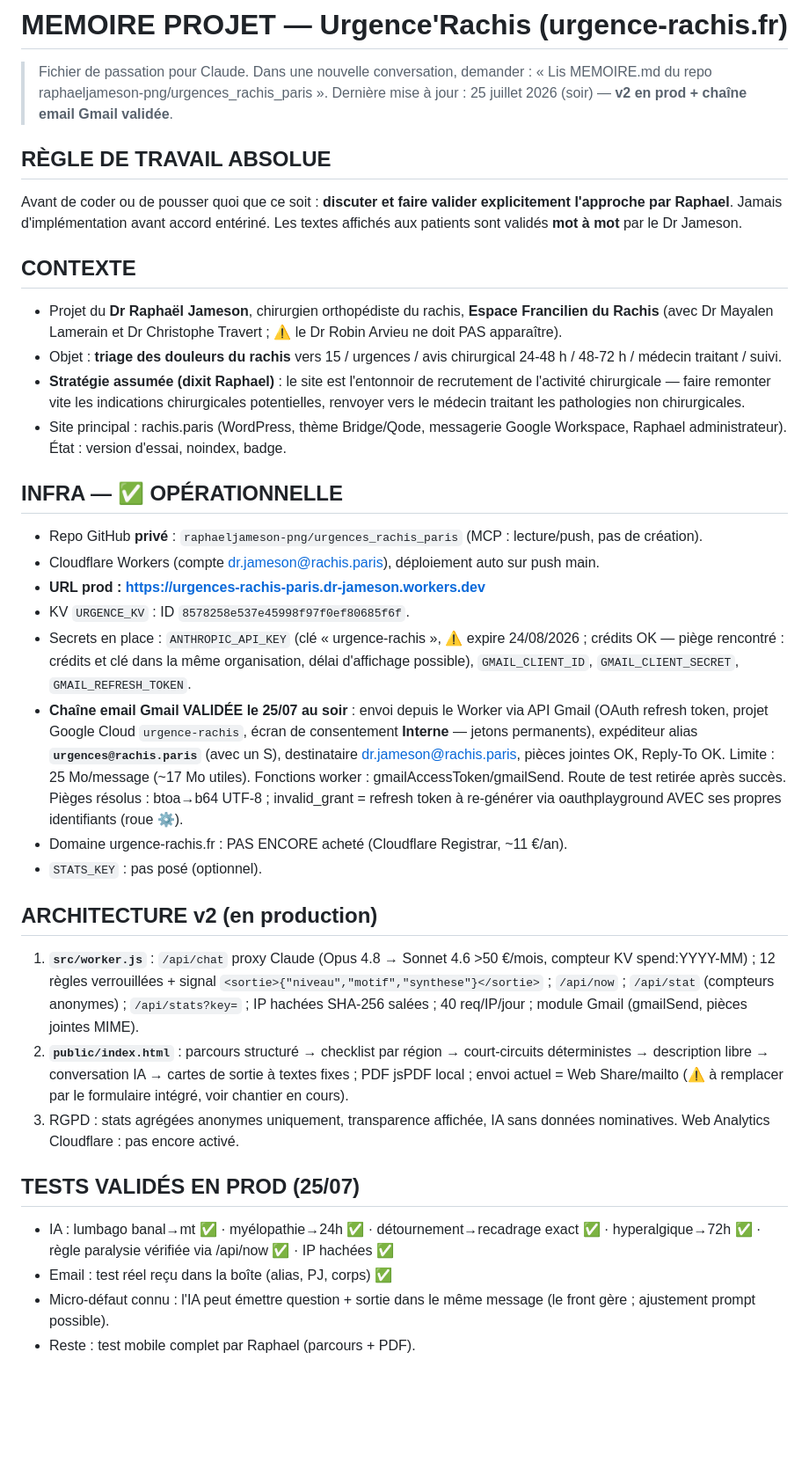
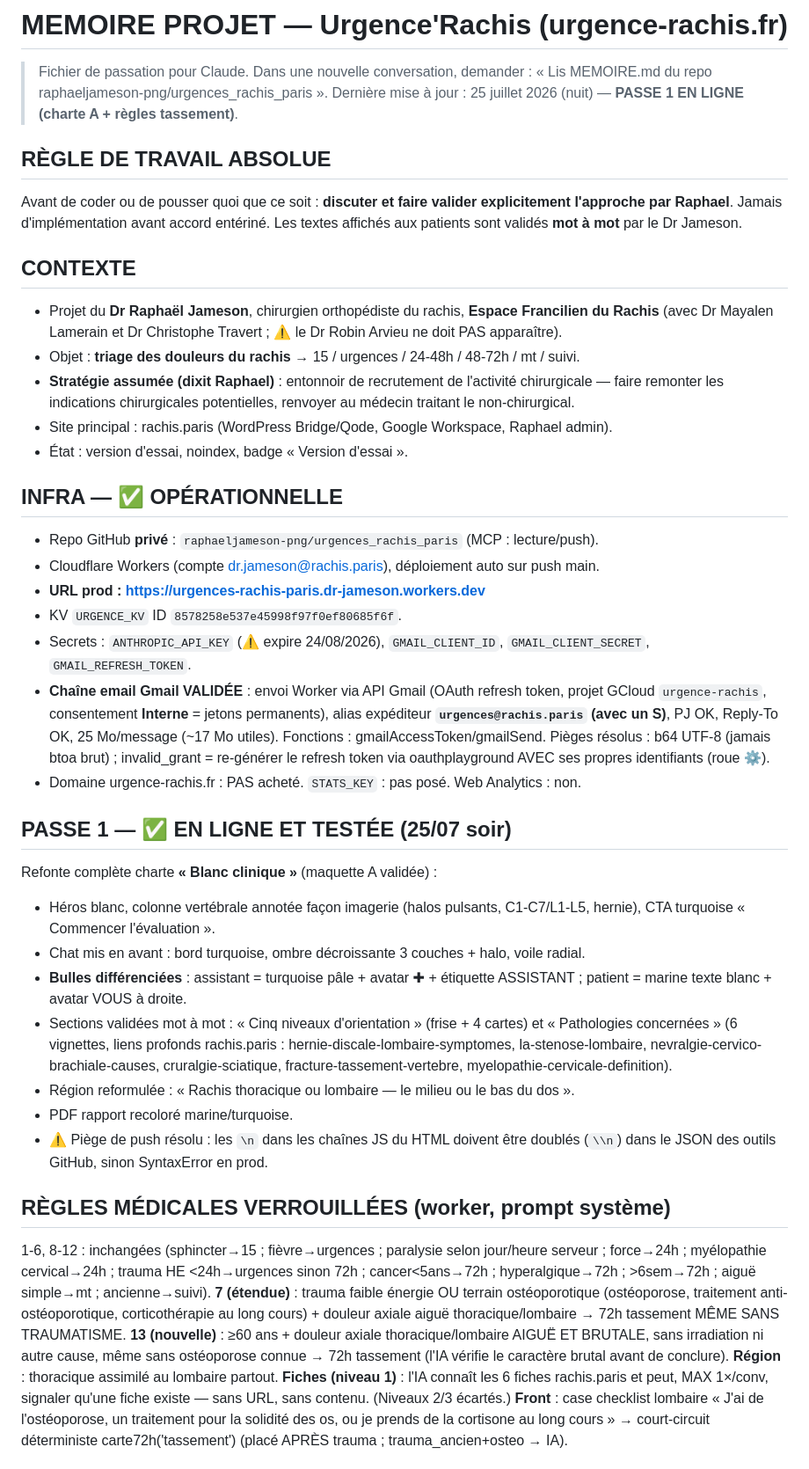
Before and after one commit to raphaeljameson-png/urgences_rachis_paris, a Markdown page: MEMOIRE.md, the part around one of its changes. Shown at 88% size. Drawn GitHub-style; blank space fills up the shorter version.

Commit message:
MEMOIRE.md — passe 1 en ligne et testée (charte A, règles 7/13 tassement, thoracique, fiches niveau 1, bulles avatars), traces option A codées désactivées, pendings à jour

```diff
--- a/MEMOIRE.md
+++ b/MEMOIRE.md
@@ -2,7 +2,7 @@
 
 > Fichier de passation pour Claude. Dans une nouvelle conversation, demander :
 > « Lis MEMOIRE.md du repo raphaeljameson-png/urgences_rachis_paris ».
-> Dernière mise à jour : 25 juillet 2026 (soir) — **v2 en prod + chaîne email Gmail validée**.
+> Dernière mise à jour : 25 juillet 2026 (nuit) — **PASSE 1 EN LIGNE (charte A + règles tassement)**.
 
 ## RÈGLE DE TRAVAIL ABSOLUE
 Avant de coder ou de pousser quoi que ce soit : **discuter et faire valider
@@ -13,51 +13,59 @@ Les textes affichés aux patients sont validés **mot à mot** par le Dr Jameson
 - Projet du **Dr Raphaël Jameson**, chirurgien orthopédiste du rachis,
   **Espace Francilien du Rachis** (avec Dr Mayalen Lamerain et Dr Christophe Travert ;
   ⚠️ le Dr Robin Arvieu ne doit PAS apparaître).
-- Objet : **triage des douleurs du rachis** vers 15 / urgences / avis chirurgical
-  24-48 h / 48-72 h / médecin traitant / suivi.
-- **Stratégie assumée (dixit Raphael)** : le site est l'entonnoir de recrutement de
-  l'activité chirurgicale — faire remonter vite les indications chirurgicales
-  potentielles, renvoyer vers le médecin traitant les pathologies non chirurgicales.
-- Site principal : rachis.paris (WordPress, thème Bridge/Qode, messagerie Google
-  Workspace, Raphael administrateur). État : version d'essai, noindex, badge.
+- Objet : **triage des douleurs du rachis** → 15 / urgences / 24-48h / 48-72h / mt / suivi.
+- **Stratégie assumée (dixit Raphael)** : entonnoir de recrutement de l'activité
+  chirurgicale — faire remonter les indications chirurgicales potentielles,
+  renvoyer au médecin traitant le non-chirurgical.
+- Site principal : rachis.paris (WordPress Bridge/Qode, Google Workspace, Raphael admin).
+- État : version d'essai, noindex, badge « Version d'essai ».
 
 ## INFRA — ✅ OPÉRATIONNELLE
-- Repo GitHub **privé** : `raphaeljameson-png/urgences_rachis_paris` (MCP : lecture/push, pas de création).
+- Repo GitHub **privé** : `raphaeljameson-png/urgences_rachis_paris` (MCP : lecture/push).
 - Cloudflare Workers (compte dr.jameson@rachis.paris), déploiement auto sur push main.
 - **URL prod : https://urgences-rachis-paris.dr-jameson.workers.dev**
-- KV `URGENCE_KV` : ID `8578258e537e45998f97f0ef80685f6f`.
-- Secrets en place : `ANTHROPIC_API_KEY` (clé « urgence-rachis », ⚠️ expire 24/08/2026 ;
-  crédits OK — piège rencontré : crédits et clé dans la même organisation, délai
-  d'affichage possible), `GMAIL_CLIENT_ID`, `GMAIL_CLIENT_SECRET`, `GMAIL_REFRESH_TOKEN`.
-- **Chaîne email Gmail VALIDÉE le 25/07 au soir** : envoi depuis le Worker via API
-  Gmail (OAuth refresh token, projet Google Cloud `urgence-rachis`, écran de
-  consentement **Interne** — jetons permanents), expéditeur alias
-  **`urgences@rachis.paris`** (avec un S), destinataire dr.jameson@rachis.paris,
-  pièces jointes OK, Reply-To OK. Limite : 25 Mo/message (~17 Mo utiles).
-  Fonctions worker : gmailAccessToken/gmailSend. Route de test retirée après succès.
-  Pièges résolus : btoa→b64 UTF-8 ; invalid_grant = refresh token à re-générer
-  via oauthplayground AVEC ses propres identifiants (roue ⚙️).
-- Domaine urgence-rachis.fr : PAS ENCORE acheté (Cloudflare Registrar, ~11 €/an).
-- `STATS_KEY` : pas posé (optionnel).
+- KV `URGENCE_KV` ID `8578258e537e45998f97f0ef80685f6f`.
+- Secrets : `ANTHROPIC_API_KEY` (⚠️ expire 24/08/2026), `GMAIL_CLIENT_ID`,
+  `GMAIL_CLIENT_SECRET`, `GMAIL_REFRESH_TOKEN`.
+- **Chaîne email Gmail VALIDÉE** : envoi Worker via API Gmail (OAuth refresh token,
+  projet GCloud `urgence-rachis`, consentement **Interne** = jetons permanents),
+  alias expéditeur **`urgences@rachis.paris` (avec un S)**, PJ OK, Reply-To OK,
+  25 Mo/message (~17 Mo utiles). Fonctions : gmailAccessToken/gmailSend.
+  Pièges résolus : b64 UTF-8 (jamais btoa brut) ; invalid_grant = re-générer le
+  refresh token via oauthplayground AVEC ses propres identifiants (roue ⚙️).
+- Domaine urgence-rachis.fr : PAS acheté. `STATS_KEY` : pas posé. Web Analytics : non.
 
-## ARCHITECTURE v2 (en production)
-1. **`src/worker.js`** : `/api/chat` proxy Claude (Opus 4.8 → Sonnet 4.6 >50 €/mois,
-   compteur KV spend:YYYY-MM) ; 12 règles verrouillées + signal
-   `<sortie>{"niveau","motif","synthese"}</sortie>` ; `/api/now` ; `/api/stat`
-   (compteurs anonymes) ; `/api/stats?key=` ; IP hachées SHA-256 salées ;
-   40 req/IP/jour ; module Gmail (gmailSend, pièces jointes MIME).
-2. **`public/index.html`** : parcours structuré → checklist par région →
-   court-circuits déterministes → description libre → conversation IA → cartes de
-   sortie à textes fixes ; PDF jsPDF local ; envoi actuel = Web Share/mailto
-   (⚠️ à remplacer par le formulaire intégré, voir chantier en cours).
-3. RGPD : stats agrégées anonymes uniquement, transparence affichée, IA sans
-   données nominatives. Web Analytics Cloudflare : pas encore activé.
+## PASSE 1 — ✅ EN LIGNE ET TESTÉE (25/07 soir)
+Refonte complète charte **« Blanc clinique »** (maquette A validée) :
+- Héros blanc, colonne vertébrale annotée façon imagerie (halos pulsants, C1-C7/L1-L5,
+  hernie), CTA turquoise « Commencer l'évaluation ».
+- Chat mis en avant : bord turquoise, ombre décroissante 3 couches + halo, voile radial.
+- **Bulles différenciées** : assistant = turquoise pâle + avatar ✚ + étiquette
+  ASSISTANT ; patient = marine texte blanc + avatar VOUS à droite.
+- Sections validées mot à mot : « Cinq niveaux d'orientation » (frise + 4 cartes) et
+  « Pathologies concernées » (6 vignettes, liens profonds rachis.paris :
+  hernie-discale-lombaire-symptomes, la-stenose-lombaire,
+  nevralgie-cervico-brachiale-causes, cruralgie-sciatique,
+  fracture-tassement-vertebre, myelopathie-cervicale-definition).
+- Région reformulée : « Rachis thoracique ou lombaire — le milieu ou le bas du dos ».
+- PDF rapport recoloré marine/turquoise.
+- ⚠️ Piège de push résolu : les `\n` dans les chaînes JS du HTML doivent être
+  doublés (`\\n`) dans le JSON des outils GitHub, sinon SyntaxError en prod.
 
-## TESTS VALIDÉS EN PROD (25/07)
-- IA : lumbago banal→mt ✅ · myélopathie→24h ✅ · détournement→recadrage exact ✅ ·
-  hyperalgique→72h ✅ · règle paralysie vérifiée via /api/now ✅ · IP hachées ✅
-- Email : test réel reçu dans la boîte (alias, PJ, corps) ✅
-- Micro-défaut connu : l'IA peut émettre question + sortie dans le même message
-  (le front gère ; ajustement prompt possible).
-- Reste : test mobile complet par Raphael (parcours + PDF).
+## RÈGLES MÉDICALES VERROUILLÉES (worker, prompt système)
+1-6, 8-12 : inchangées (sphincter→15 ; fièvre→urgences ; paralysie selon jour/heure
+serveur ; force→24h ; myélopathie cervical→24h ; trauma HE <24h→urgences sinon 72h ;
+cancer<5ans→72h ; hyperalgique→72h ; >6sem→72h ; aiguë simple→mt ; ancienne→suivi).
+**7 (étendue)** : trauma faible énergie OU terrain ostéoporotique (ostéoporose,
+traitement anti-ostéoporotique, corticothérapie au long cours) + douleur axiale aiguë
+thoracique/lombaire → 72h tassement MÊME SANS TRAUMATISME.
+**13 (nouvelle)** : ≥60 ans + douleur axiale thoracique/lombaire AIGUË ET BRUTALE,
+sans irradiation ni autre cause, même sans ostéoporose connue → 72h tassement
+(l'IA vérifie le caractère brutal avant de conclure).
+**Région** : thoracique assimilé au lombaire partout.
+**Fiches (niveau 1)** : l'IA connaît les 6 fiches rachis.paris et peut, MAX 1×/conv,
+signaler qu'une fiche existe — sans URL, sans contenu. (Niveaux 2/3 écartés.)
+**Front** : case checklist lombaire « J'ai de l'ostéoporose, un traitement pour la
+solidité des os, ou je prends de la cortisone au long cours » → court-circuit
+déterministe carte72h('tassement') (placé APRÈS trauma ; trauma_ancien+osteo → IA).
 
```
Also changed, not shown: other parts of MEMOIRE.md (+40 -53 lines).
